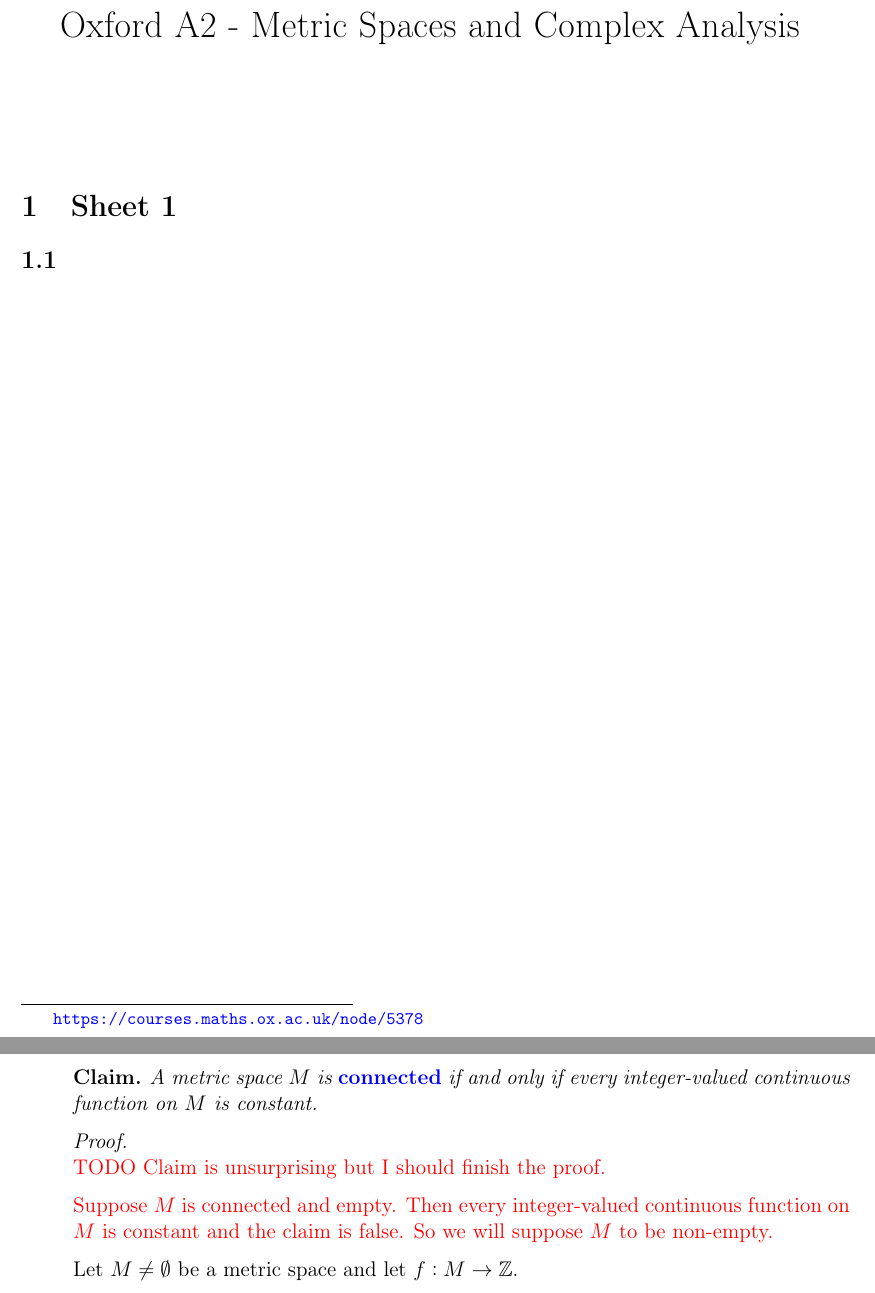
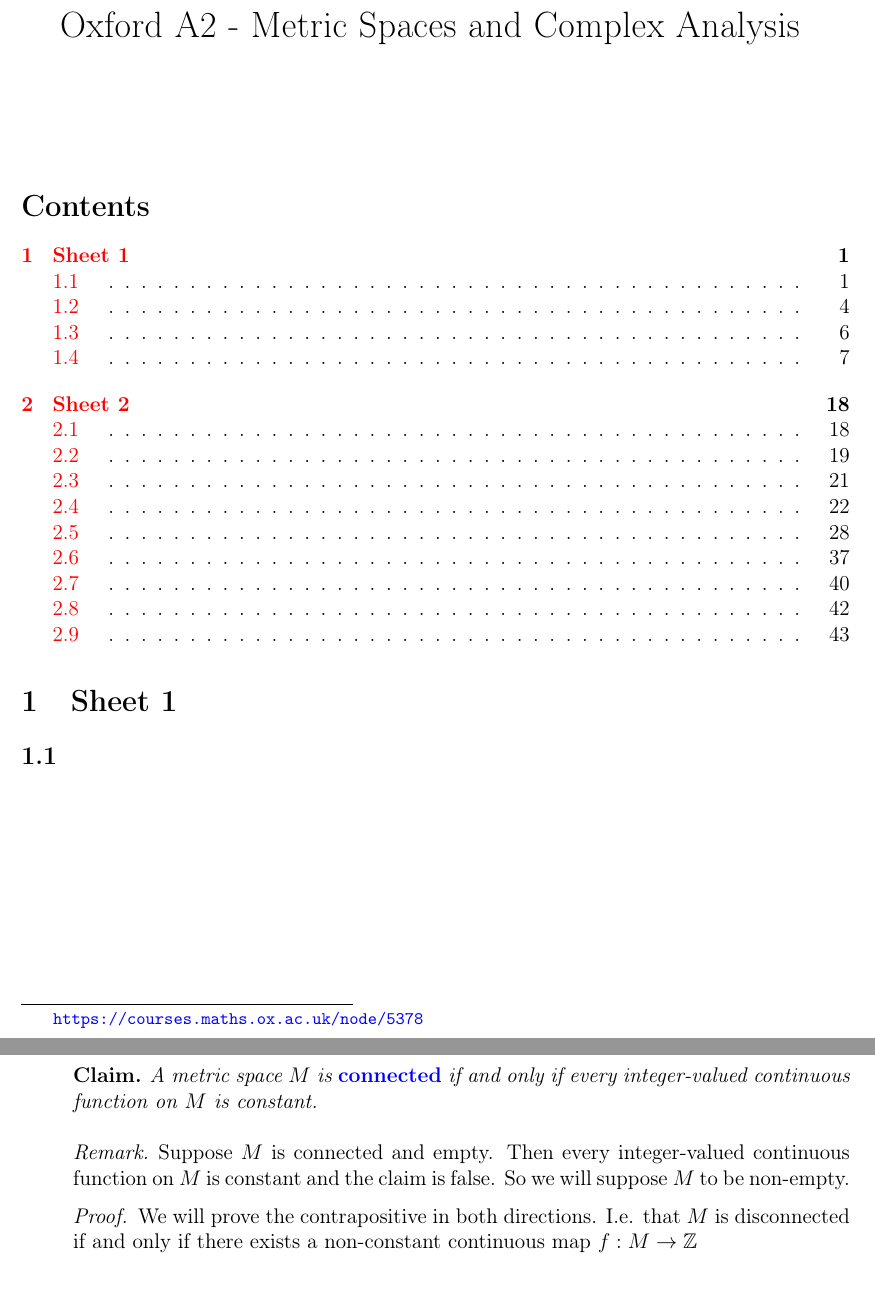
Before and after one commit to dandavison/mathematics, a LaTeX document (analysis--oxford-A2-metric-spaces-complex-analysis.tex): two parts of pages 1 and 41 of 43 before the commit and two parts of pages 1 and 41 of 44 after it, joined at a grey line, cut so that both start at the same text. Compiled offline with pdfLaTeX.

Commit message:
Metric spaces sheet 2

```diff
--- a/analysis--oxford-A2-metric-spaces-complex-analysis.tex
+++ b/analysis--oxford-A2-metric-spaces-complex-analysis.tex
@@ -14,4 +15,5 @@
 \maketitle
+\tableofcontents
 
 \section{Sheet 1}
 
@@ -1253,13 +1255,21 @@ Let $(M, d)$ be a metric space and let $A, B \subseteq M$.
     A metric space $M$ is \defn{connected} if and only if every integer-valued continuous function
     on $M$ is constant.
   \end{claim*}
-  \begin{proof}~\\
-    \todo{Claim is unsurprising but I should finish the proof.}
+  \begin{remark*}
+    Suppose $M$ is connected and empty. Then every integer-valued continuous function on $M$ is
+    constant and the claim is false. So we will suppose $M$ to be non-empty.
+  \end{remark*}
+  \begin{proof}
+    % \begin{mdframed}
+    %   {\bf Intuition}: The only way you can have a jump in values in the codomain without violating
+    %   continuity would be if, in the domain, one set ended and another set started at that point,
+    %   with the two sets not ``touching''. But if $M$ is connected, then no such partition into open
+    %   sets exists. Conversely, if there exists a non-constant integer-valued continuous function,
+    %   then $M$ must be disconnected.
+    % \end{mdframed}
 
-    \red{Suppose $M$ is connected and empty. Then every integer-valued continuous function on $M$
-      is constant and the claim is false. So we will suppose $M$ to be non-empty.}
-
-    Let $M \neq \emptyset$ be a metric space and let $f:M \to \Z$.\\
+    We will prove the contrapositive in both directions. I.e. that $M$ is disconnected if and only
+    if there exists a non-constant continuous map $f:M \to \Z$
 
     $\implies$
 
```
Also changed, not shown: analysis--oxford-A2-metric-spaces-complex-analysis.tex (25 more changed lines).
